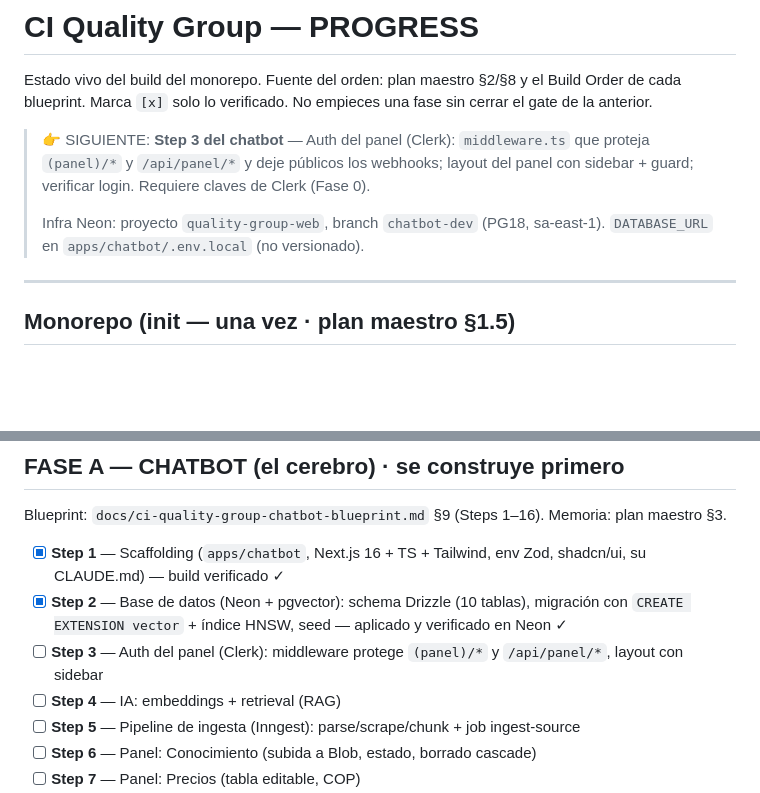
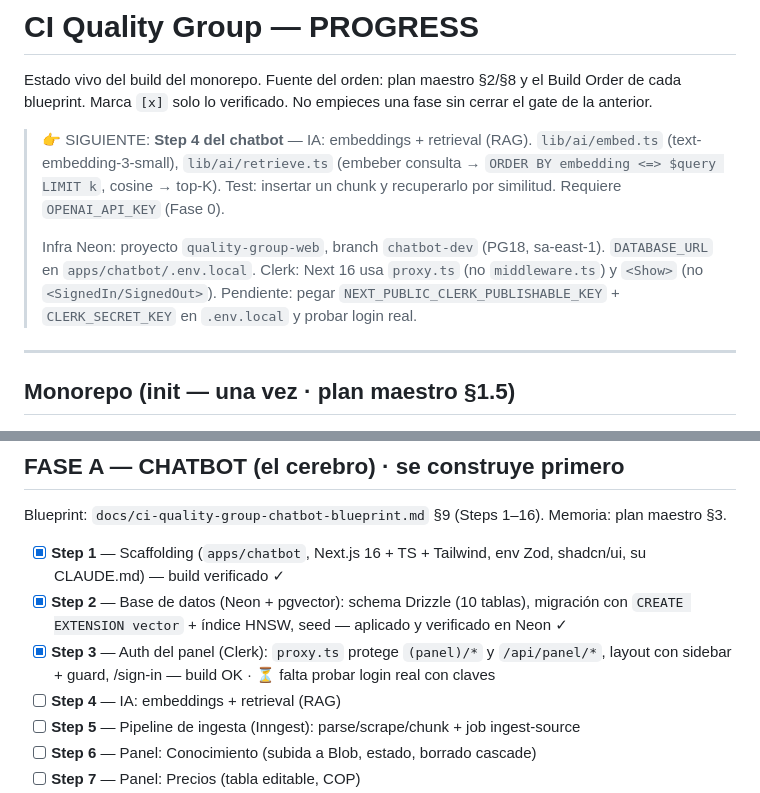
Before and after one commit to tridentcol/ci-quality-group-web-agent, a Markdown page: docs/PROGRESS.md, 2 parts joined by grey strips. Drawn GitHub-style; blank space fills up the shorter version.

Commit message:
docs: marca chatbot Step 3 hecho (login pendiente de claves); SIGUIENTE → Step 4 (RAG)
Co-Authored-By: Claude Opus 4.8 (1M context) <noreply@anthropic.com>

```diff
--- a/docs/PROGRESS.md
+++ b/docs/PROGRESS.md
@@ -3,9 +3,10 @@
 Estado vivo del build del monorepo. Fuente del orden: plan maestro §2/§8 y el Build Order de cada blueprint.
 Marca `[x]` solo lo verificado. No empieces una fase sin cerrar el gate de la anterior.
 
-> 👉 SIGUIENTE: **Step 3 del chatbot** — Auth del panel (Clerk): `middleware.ts` que proteja `(panel)/*` y `/api/panel/*` y deje públicos los webhooks; layout del panel con sidebar + guard; verificar login. Requiere claves de Clerk (Fase 0).
+> 👉 SIGUIENTE: **Step 4 del chatbot** — IA: embeddings + retrieval (RAG). `lib/ai/embed.ts` (text-embedding-3-small), `lib/ai/retrieve.ts` (embeber consulta → `ORDER BY embedding <=> $query LIMIT k`, cosine → top-K). Test: insertar un chunk y recuperarlo por similitud. Requiere `OPENAI_API_KEY` (Fase 0).
 >
-> Infra Neon: proyecto `quality-group-web`, branch `chatbot-dev` (PG18, sa-east-1). `DATABASE_URL` en `apps/chatbot/.env.local` (no versionado).
+> Infra Neon: proyecto `quality-group-web`, branch `chatbot-dev` (PG18, sa-east-1). `DATABASE_URL` en `apps/chatbot/.env.local`.
+> Clerk: Next 16 usa `proxy.ts` (no `middleware.ts`) y `<Show>` (no `<SignedIn/SignedOut>`). Pendiente: pegar `NEXT_PUBLIC_CLERK_PUBLISHABLE_KEY` + `CLERK_SECRET_KEY` en `.env.local` y probar login real.
 
 ---
 
@@ -24,7 +25,7 @@ Blueprint: `docs/ci-quality-group-chatbot-blueprint.md` §9 (Steps 1–16). Memo
 
 - [x] **Step 1** — Scaffolding (`apps/chatbot`, Next.js 16 + TS + Tailwind, env Zod, shadcn/ui, su CLAUDE.md) — build verificado ✓
 - [x] **Step 2** — Base de datos (Neon + pgvector): schema Drizzle (10 tablas), migración con `CREATE EXTENSION vector` + índice HNSW, seed — aplicado y verificado en Neon ✓
-- [ ] **Step 3** — Auth del panel (Clerk): middleware protege `(panel)/*` y `/api/panel/*`, layout con sidebar
+- [x] **Step 3** — Auth del panel (Clerk): `proxy.ts` protege `(panel)/*` y `/api/panel/*`, layout con sidebar + guard, /sign-in — build OK · ⏳ falta probar login real con claves
 - [ ] **Step 4** — IA: embeddings + retrieval (RAG)
 - [ ] **Step 5** — Pipeline de ingesta (Inngest): parse/scrape/chunk + job ingest-source
 - [ ] **Step 6** — Panel: Conocimiento (subida a Blob, estado, borrado cascade)
```
